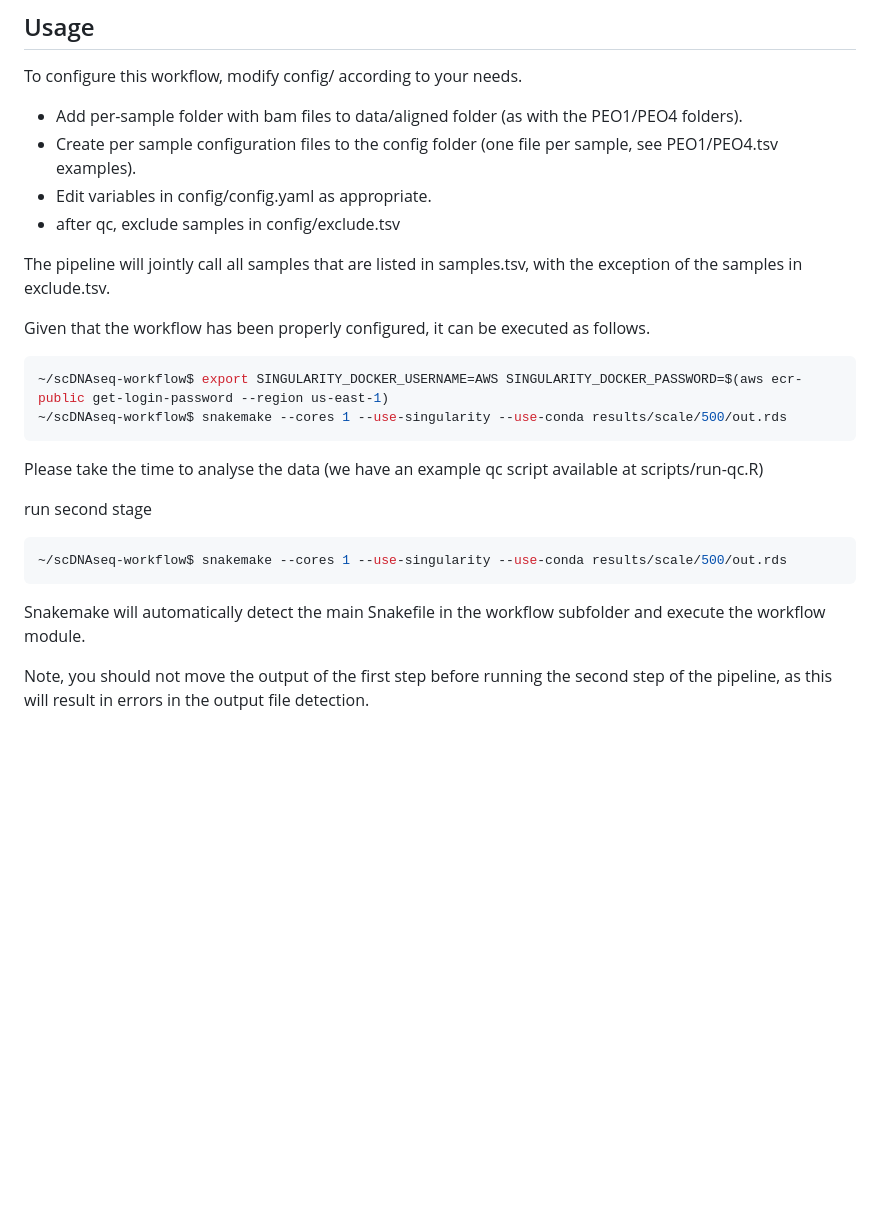
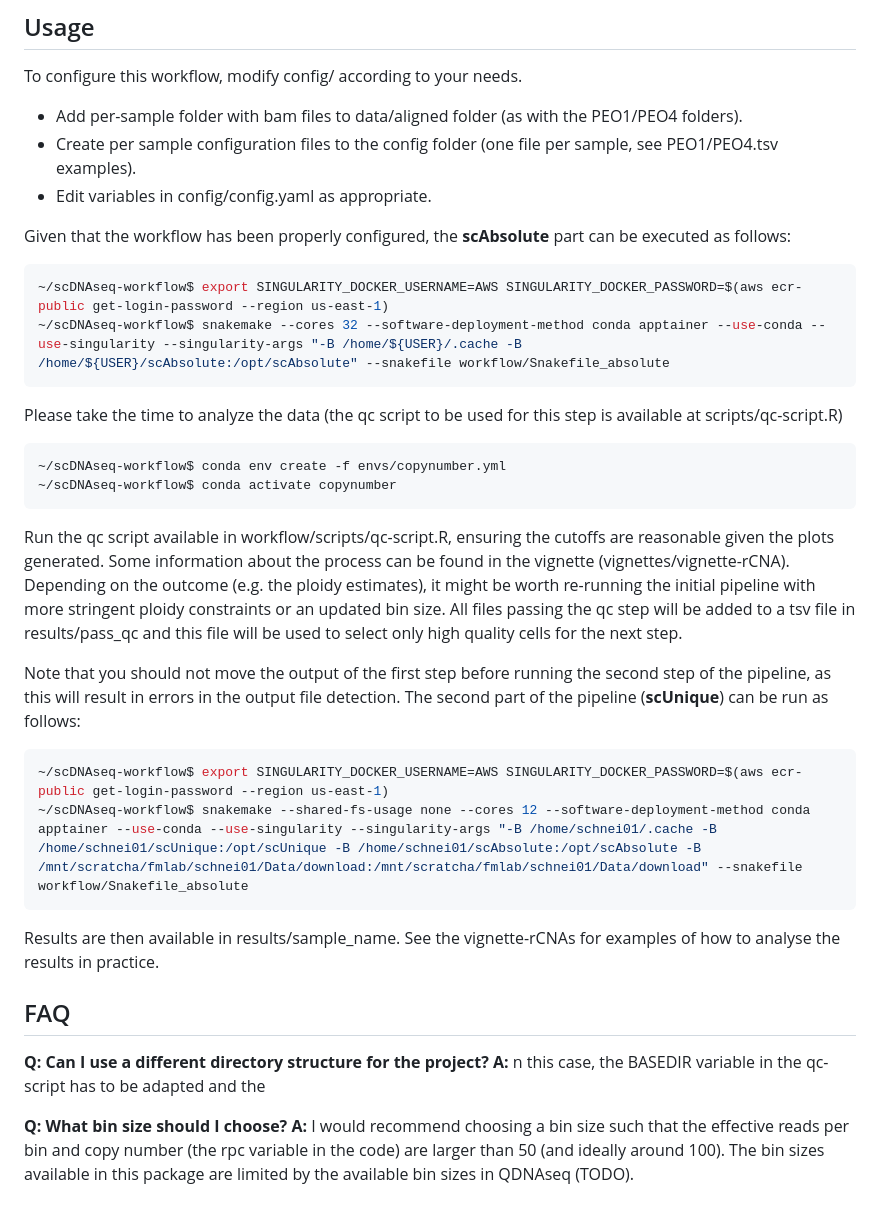
Before and after one commit to markowetzlab/scDNAseq-workflow, a Markdown page: README.md, the part around one of its changes. Drawn GitHub-style; blank space fills up the shorter version.

````diff
--- a/README.md
+++ b/README.md
@@ -47,23 +54,36 @@ To configure this workflow, modify config/ according to your needs.
 * Add per-sample folder with bam files to data/aligned folder (as with the PEO1/PEO4 folders).
 * Create per sample configuration files to the config folder (one file per sample, see PEO1/PEO4.tsv examples).
 * Edit variables in config/config.yaml as appropriate.
-* after qc, exclude samples in config/exclude.tsv
 
-The pipeline will jointly call all samples that are listed in samples.tsv, with the exception of the samples in exclude.tsv.
-
-Given that the workflow has been properly configured, it can be executed as follows.
-
+Given that the workflow has been properly configured, the **scAbsolute** part can be executed as follows:
 ```bash
 ~/scDNAseq-workflow$ export SINGULARITY_DOCKER_USERNAME=AWS SINGULARITY_DOCKER_PASSWORD=$(aws ecr-public get-login-password --region us-east-1)
-~/scDNAseq-workflow$ snakemake --cores 1 --use-singularity --use-conda results/scale/500/out.rds
-```
-Please take the time to analyse the data (we have an example qc script available at scripts/run-qc.R)
-
-run second stage
-```bash
-~/scDNAseq-workflow$ snakemake --cores 1 --use-singularity --use-conda results/scale/500/out.rds
+~/scDNAseq-workflow$ snakemake --cores 32 --software-deployment-method conda apptainer --use-conda --use-singularity --singularity-args "-B /home/${USER}/.cache -B /home/${USER}/scAbsolute:/opt/scAbsolute" --snakefile workflow/Snakefile_absolute
 ```
 
-Snakemake will automatically detect the main Snakefile in the workflow subfolder and execute the workflow module.
+Please take the time to analyze the data (the qc script to be used for this step is available at scripts/qc-script.R)
+```bash
+~/scDNAseq-workflow$ conda env create -f envs/copynumber.yml
+~/scDNAseq-workflow$ conda activate copynumber
+```
+Run the qc script available in workflow/scripts/qc-script.R, ensuring the cutoffs are reasonable given the plots generated. Some information about the process can be found in the
+vignette (vignettes/vignette-rCNA). Depending on the outcome (e.g. the ploidy estimates), it might be worth re-running the initial pipeline with more stringent ploidy constraints or an updated bin size.
+All files passing the qc step will be added to a tsv file in results/pass_qc and this file will be used to select only high quality cells for the next step.
 
-Note, you should not move the output of the first step before running the second step of the pipeline, as this will result in errors in the output file detection.
+Note that you should not move the output of the first step before running the second step of the pipeline, as this will result in errors in the output file detection. The second part of the pipeline (**scUnique**) can be run as follows:
+```bash
+~/scDNAseq-workflow$ export SINGULARITY_DOCKER_USERNAME=AWS SINGULARITY_DOCKER_PASSWORD=$(aws ecr-public get-login-password --region us-east-1)
+~/scDNAseq-workflow$ snakemake --shared-fs-usage none --cores 12 --software-deployment-method conda apptainer --use-conda --use-singularity --singularity-args "-B /home/schnei01/.cache -B /home/schnei01/scUnique:/opt/scUnique -B /home/schnei01/scAbsolute:/opt/scAbsolute -B /mnt/scratcha/fmlab/schnei01/Data/download:/mnt/scratcha/fmlab/schnei01/Data/download" --snakefile workflow/Snakefile_absolute
+```
+
+Results are then available in results/sample_name. See the vignette-rCNAs for examples of how to analyse the results in practice.
+
+
+## FAQ
+
+**Q: Can I use a different directory structure for the project?**
+**A:** n this case, the BASEDIR variable in the qc-script has to be adapted and the
+
+
+**Q: What bin size should I choose?**
+**A:** I would recommend choosing a bin size such that the effective reads per bin and copy number (the rpc variable in the code) are larger than 50 (and ideally around 100). The bin sizes available in this package are limited by the available bin sizes in QDNAseq (TODO).
````
Also changed, not shown: other parts of README.md (+9 -2 lines).
